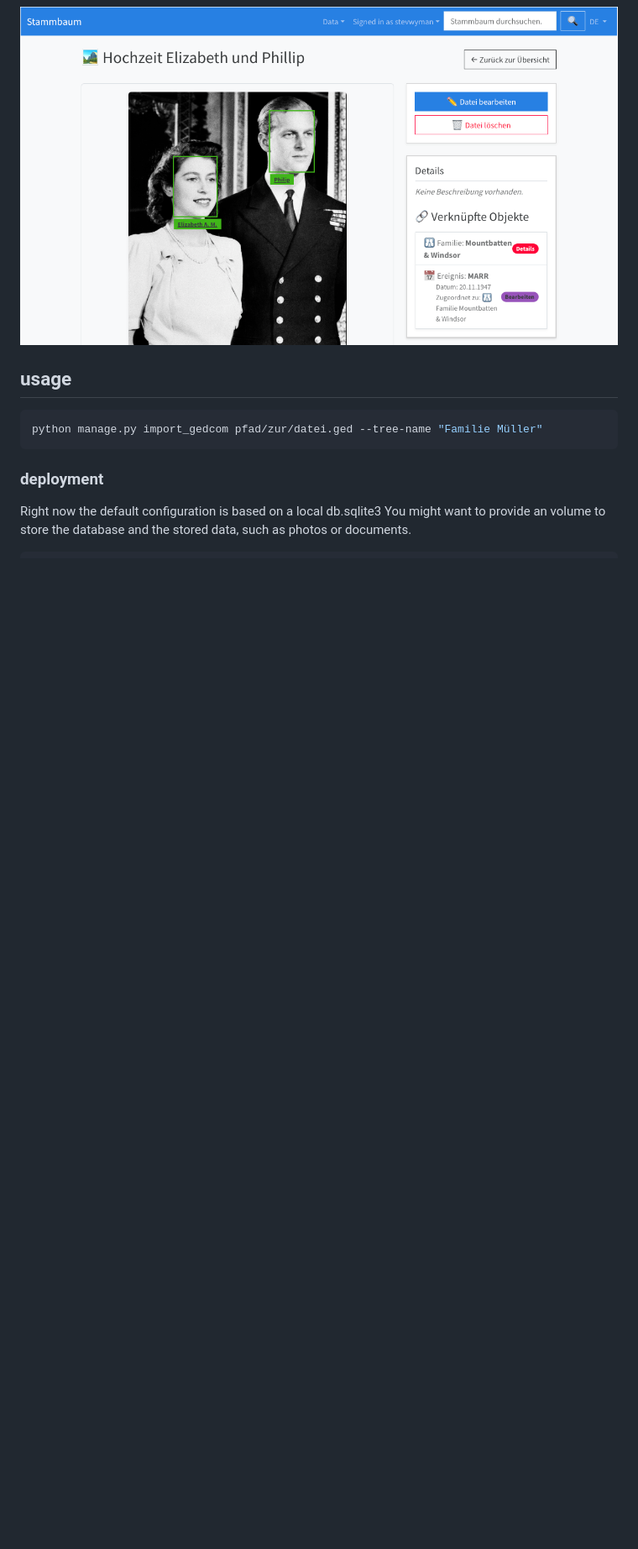
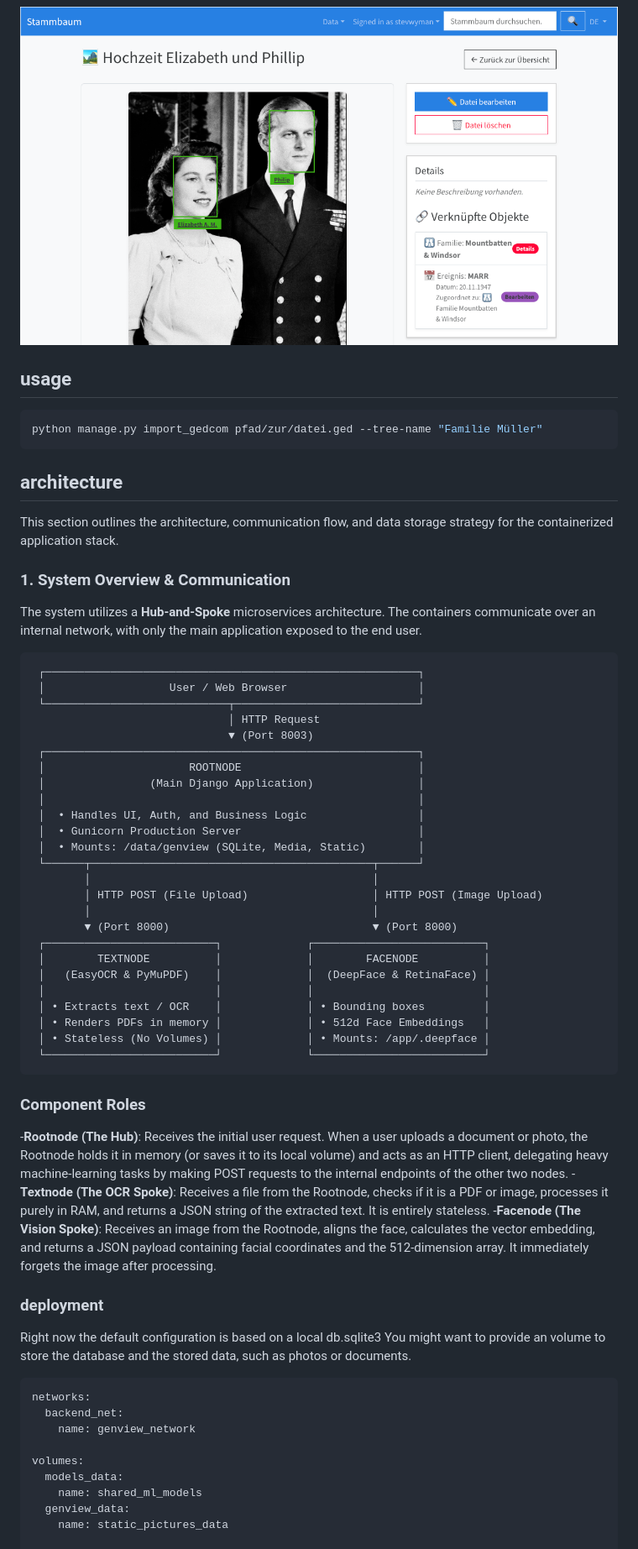
Before and after one commit to stevwyman/rootnode, a Markdown page: README.md, the part around one of its changes. Shown at 84% size. Drawn GitHub-style; blank space fills up the shorter version.

````diff
--- a/README.md
+++ b/README.md
@@ -39,6 +40,48 @@ The above values can be of course configured.
 python manage.py import_gedcom pfad/zur/datei.ged --tree-name "Familie Müller"
 ```
 
+## architecture
+
+This section outlines the architecture, communication flow, and data storage strategy for the containerized application stack.
+
+### 1. System Overview & Communication
+
+The system utilizes a **Hub-and-Spoke** microservices architecture. The containers communicate over an internal network, with only the main application exposed to the end user.
+
+```text
+ ┌─────────────────────────────────────────────────────────┐
+ │                   User / Web Browser                    │
+ └────────────────────────────┬────────────────────────────┘
+                              │ HTTP Request
+                              ▼ (Port 8003)
+ ┌─────────────────────────────────────────────────────────┐
+ │                      ROOTNODE                           │
+ │                (Main Django Application)                │
+ │                                                         │
+ │  • Handles UI, Auth, and Business Logic                 │
+ │  • Gunicorn Production Server                           │
+ │  • Mounts: /data/genview (SQLite, Media, Static)        │
+ └──────┬───────────────────────────────────────────┬──────┘
+        │                                           │
+        │ HTTP POST (File Upload)                   │ HTTP POST (Image Upload)
+        │                                           │
+        ▼ (Port 8000)                               ▼ (Port 8000)
+ ┌──────────────────────────┐             ┌──────────────────────────┐
+ │        TEXTNODE          │             │        FACENODE          │
+ │   (EasyOCR & PyMuPDF)    │             │  (DeepFace & RetinaFace) │
+ │                          │             │                          │
+ │ • Extracts text / OCR    │             │ • Bounding boxes         │
+ │ • Renders PDFs in memory │             │ • 512d Face Embeddings   │
+ │ • Stateless (No Volumes) │             │ • Mounts: /app/.deepface │
+ └──────────────────────────┘             └──────────────────────────┘
+```
+
+### Component Roles
+
+-**Rootnode (The Hub)**: Receives the initial user request. When a user uploads a document or photo, the Rootnode holds it in memory (or saves it to its local volume) and acts as an HTTP client, delegating heavy machine-learning tasks by making POST requests to the internal endpoints of the other two nodes.
+-**Textnode (The OCR Spoke)**: Receives a file from the Rootnode, checks if it is a PDF or image, processes it purely in RAM, and returns a JSON string of the extracted text. It is entirely stateless.
+-**Facenode (The Vision Spoke)**: Receives an image from the Rootnode, aligns the face, calculates the vector embedding, and returns a JSON payload containing facial coordinates and the 512-dimension array. It immediately forgets the image after processing.
+
 ### deployment
 
 Right now the default configuration is based on a local db.sqlite3
@@ -46,4 +89,14 @@ You might want to provide an volume to store the database and the stored data,
 such as photos or documents.
 
 ```yaml
+networks:
+  backend_net:
+    name: genview_network
+
+volumes:
+  models_data:
+    name: shared_ml_models
+  genview_data:
+    name: static_pictures_data
+
 services:
````
Also changed, not shown: other parts of README.md (+40 -6 lines).
